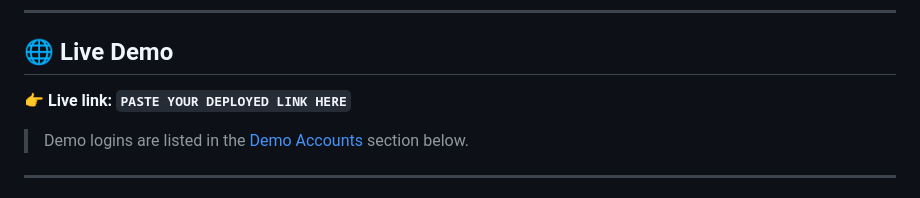
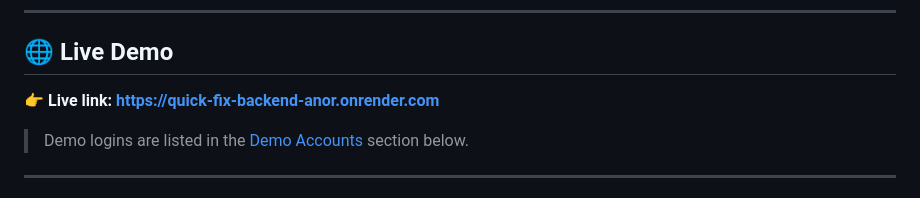
Before and after one commit to sriharshakolavennu/Quickfix__Application, a Markdown page: README.md, the part around the change. GitHub-like rendering.

```diff
--- a/README.md
+++ b/README.md
@@ -8,7 +8,7 @@ A full-stack web application (similar to Urban Company) built for customers in H
 
 ## 🌐 Live Demo
 
-**👉 Live link: `PASTE YOUR DEPLOYED LINK HERE`**
+**👉 Live link: https://quick-fix-backend-anor.onrender.com**
 
 > Demo logins are listed in the [Demo Accounts](#-demo-accounts) section below.
 
```
